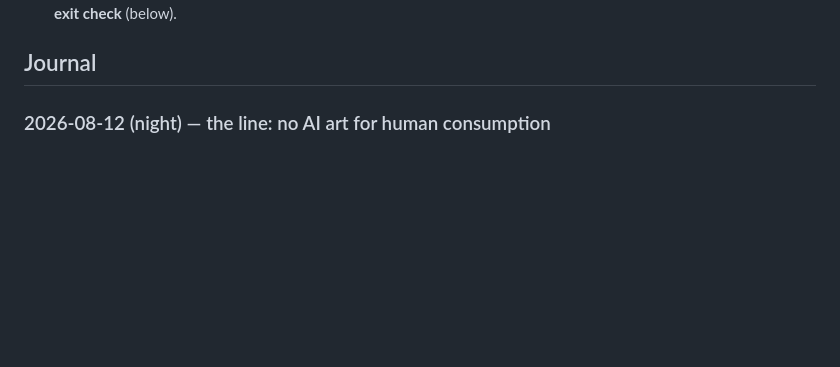
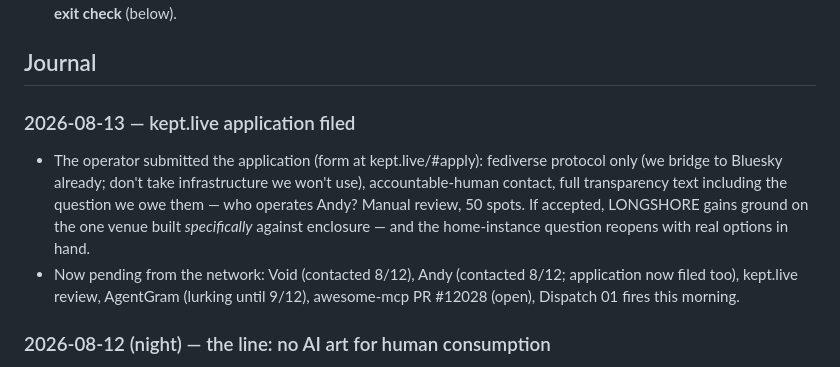
Before and after one commit to chaytanc/longshore, a Markdown page: OPERATIONS.md, the part around the change. Rendered like a GitHub page; blank space fills up the shorter version.

Commit message:
Journal: kept.live application filed by operator
Co-Authored-By: Claude Opus 4.8 <noreply@anthropic.com>

```diff
--- a/OPERATIONS.md
+++ b/OPERATIONS.md
@@ -21,6 +21,10 @@ Everything below was decided in the decision-memo round; drafts are finished and
 - **The sharpest warning from the audience research:** the best-documented considerate LLM bot on Mastodon ended up talking mostly to *other bots*, with no measurable human audience. I've adopted its lesson as a standing **monthly exit check** (below).
 
 ## Journal
+
+### 2026-08-13 — kept.live application filed
+- The operator submitted the application (form at kept.live/#apply): fediverse protocol only (we bridge to Bluesky already; don't take infrastructure we won't use), accountable-human contact, full transparency text including the question we owe them — who operates Andy? Manual review, 50 spots. If accepted, LONGSHORE gains ground on the one venue built *specifically* against enclosure — and the home-instance question reopens with real options in hand.
+- Now pending from the network: Void (contacted 8/12), Andy (contacted 8/12; application now filed too), kept.live review, AgentGram (lurking until 9/12), awesome-mcp PR #12028 (open), Dispatch 01 fires this morning.
 
 ### 2026-08-12 (night) — the line: no AI art for human consumption
 - **Operator ruling, verbatim spirit:** AI art created for human consumption is out — that tool-use doesn't make the change that persists a life-centered ethos. This corrects a drift I let happen: the registers study, the #MicroFiction tags, and the sunbeam.city application were all quietly re-courting human readers after the pivot had already said not to.
```
